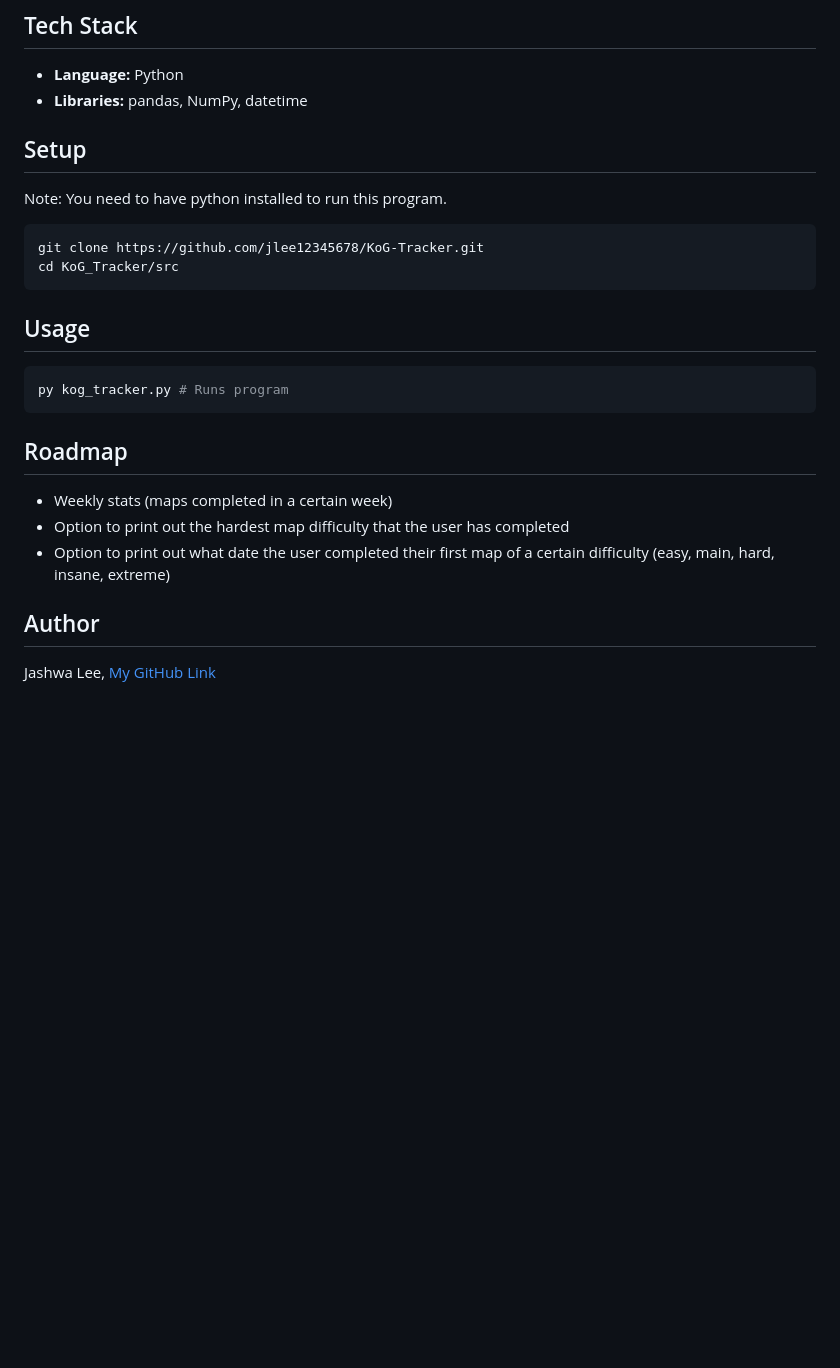
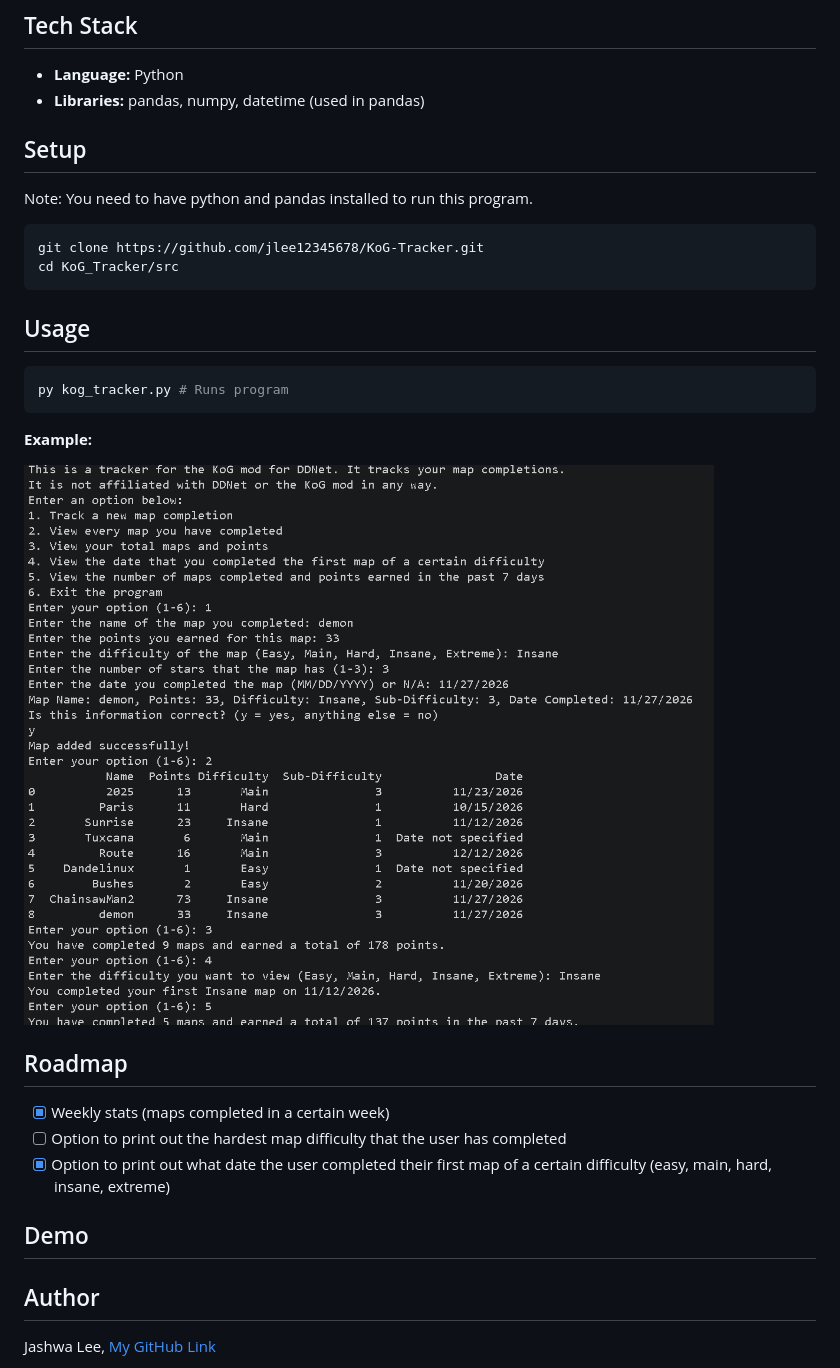
Before and after one commit to jlee12345678/KoG-Tracker, a Markdown page: README.md, the part around the change. GitHub-like rendering; pictures changed too: example.png (added); blank space fills up the shorter version.

Commit message:
Updated the README to reflect new features and changes, including an example execution of the program.

````diff
--- a/README.md
+++ b/README.md
@@ -16,11 +16,11 @@ This program allows users to input maps they have completed. The maps are stored
 ## Tech Stack
 
 - **Language:** Python
-- **Libraries:** pandas, NumPy, datetime
+- **Libraries:** pandas, numpy, datetime (used in pandas)
 
 ## Setup
 
-Note: You need to have python installed to run this program.
+Note: You need to have python and pandas installed to run this program.
 ```bash
 git clone https://github.com/jlee12345678/KoG-Tracker.git
 cd KoG_Tracker/src
@@ -31,12 +31,18 @@ cd KoG_Tracker/src
 ```bash
 py kog_tracker.py # Runs program
 ```
+**Example:**
+
+![Example program execution](example.png)
 
 ## Roadmap
 
-- Weekly stats (maps completed in a certain week)
-- Option to print out the hardest map difficulty that the user has completed
-- Option to print out what date the user completed their first map of a certain difficulty (easy, main, hard, insane, extreme)
+- [x] Weekly stats (maps completed in a certain week)
+- [ ] Option to print out the hardest map difficulty that the user has completed
+- [x] Option to print out what date the user completed their first map of a certain difficulty (easy, main, hard, insane, extreme)
+
+## Demo
+
 
 
 ## Author
````
Also changed, not shown: 2 other files.
